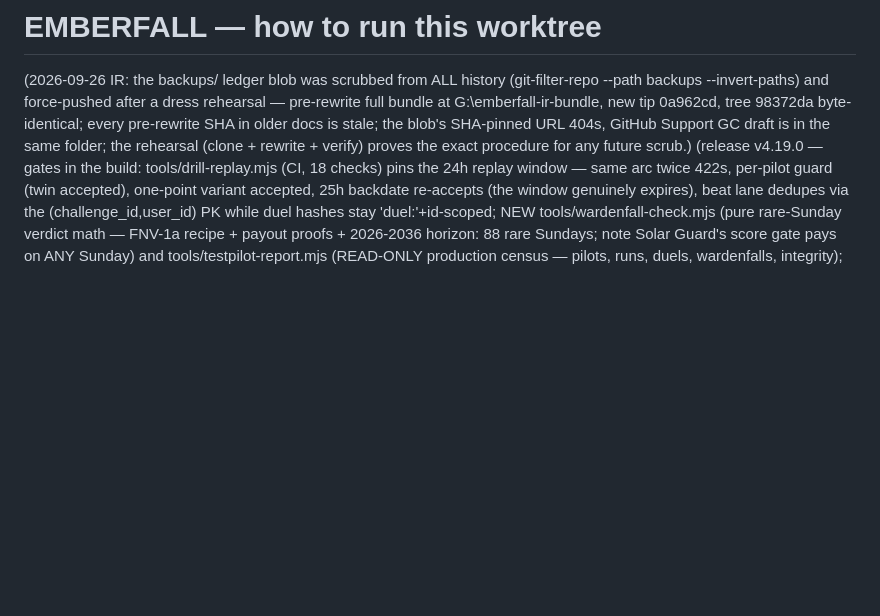
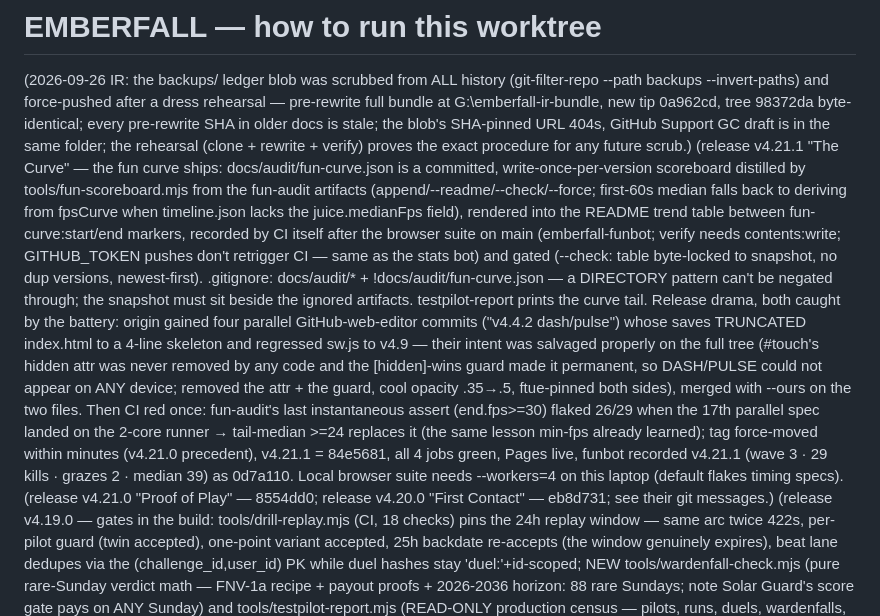
Before and after one commit to FahadIbrahim93/emberfall, a Markdown page: .freebuff/run.md, the part around the change. Drawn GitHub-style; blank space fills up the shorter version.

Commit message:
ops: run-doc log for v4.21.1 — the fun curve, the web-editor truncation rescue, and the tail-median canary

```diff
--- a/.freebuff/run.md
+++ b/.freebuff/run.md
@@ -7,6 +7,32 @@ new tip 0a962cd, tree 98372da byte-identical; every pre-rewrite SHA in
 older docs is stale; the blob's SHA-pinned URL 404s, GitHub Support GC
 draft is in the same folder; the rehearsal (clone + rewrite + verify)
 proves the exact procedure for any future scrub.)
+(release v4.21.1 "The Curve" — the fun curve ships: docs/audit/fun-curve.json
+is a committed, write-once-per-version scoreboard distilled by
+tools/fun-scoreboard.mjs from the fun-audit artifacts (append/--readme/--check/--force;
+first-60s median falls back to deriving from fpsCurve when timeline.json lacks
+the juice.medianFps field), rendered into the README trend table between
+fun-curve:start/end markers, recorded by CI itself after the browser suite on
+main (emberfall-funbot; verify needs contents:write; GITHUB_TOKEN pushes don't
+retrigger CI — same as the stats bot) and gated (--check: table byte-locked to
+snapshot, no dup versions, newest-first). .gitignore: docs/audit/* +
+!docs/audit/fun-curve.json — a DIRECTORY pattern can't be negated through; the
+snapshot must sit beside the ignored artifacts. testpilot-report prints the
+curve tail. Release drama, both caught by the battery: origin gained four
+parallel GitHub-web-editor commits ("v4.4.2 dash/pulse") whose saves TRUNCATED
+index.html to a 4-line skeleton and regressed sw.js to v4.9 — their intent was
+salvaged properly on the full tree (#touch's hidden attr was never removed by
+any code and the [hidden]-wins guard made it permanent, so DASH/PULSE could not
+appear on ANY device; removed the attr + the guard, cool opacity .35→.5,
+ftue-pinned both sides), merged with --ours on the two files. Then CI red once:
+fun-audit's last instantaneous assert (end.fps>=30) flaked 26/29 when the 17th
+parallel spec landed on the 2-core runner → tail-median >=24 replaces it (the
+same lesson min-fps already learned); tag force-moved within minutes (v4.21.0
+precedent), v4.21.1 = 84e5681, all 4 jobs green, Pages live, funbot recorded
+v4.21.1 (wave 3 · 29 kills · grazes 2 · median 39) as 0d7a110. Local browser
+suite needs --workers=4 on this laptop (default flakes timing specs).
+(release v4.21.0 "Proof of Play" — 8554dd0; release v4.20.0 "First Contact" —
+eb8d731; see their git messages.)
 (release v4.19.0 — gates in the build: tools/drill-replay.mjs (CI, 18
 checks) pins the 24h replay window — same arc twice 422s, per-pilot guard
 (twin accepted), one-point variant accepted, 25h backdate re-accepts (the
```
